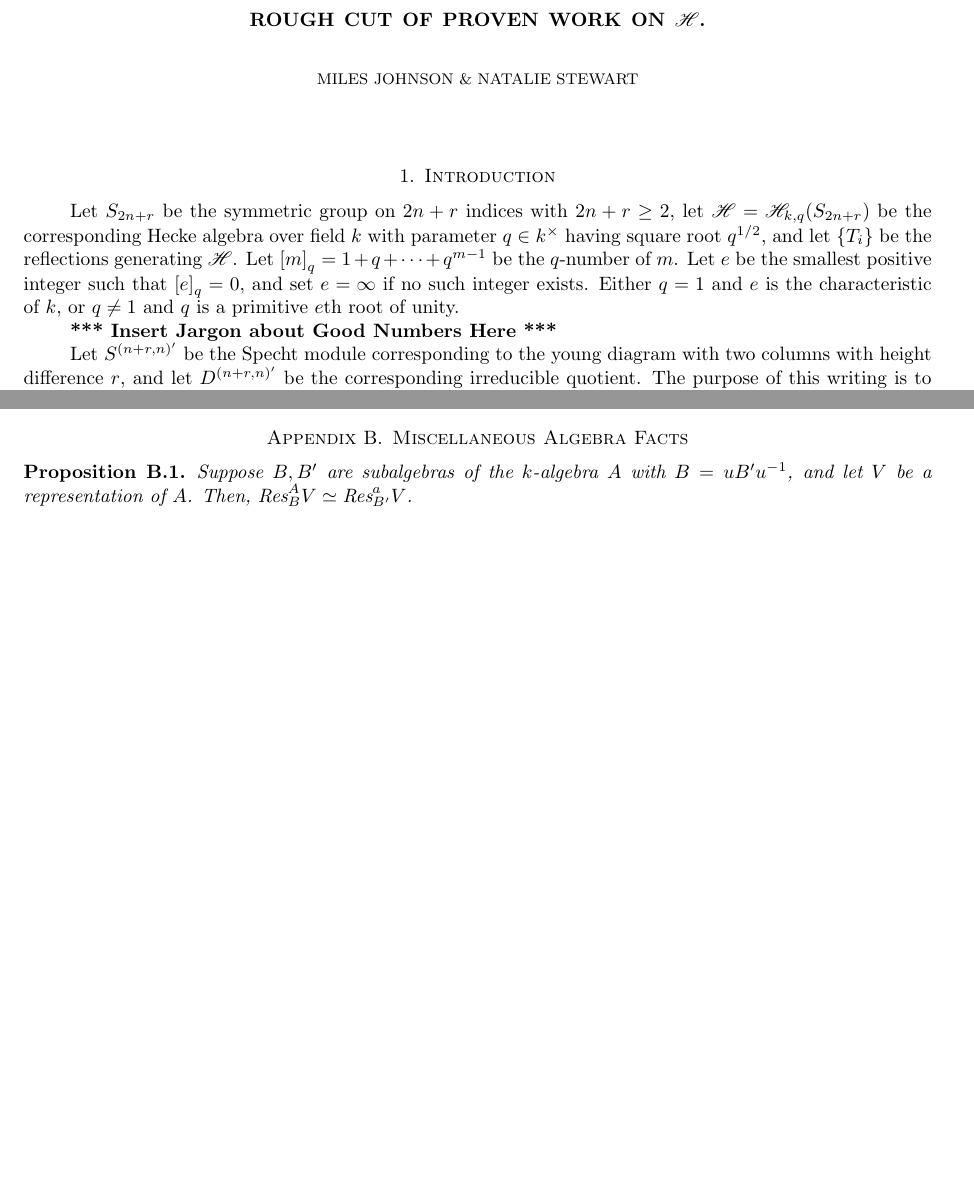
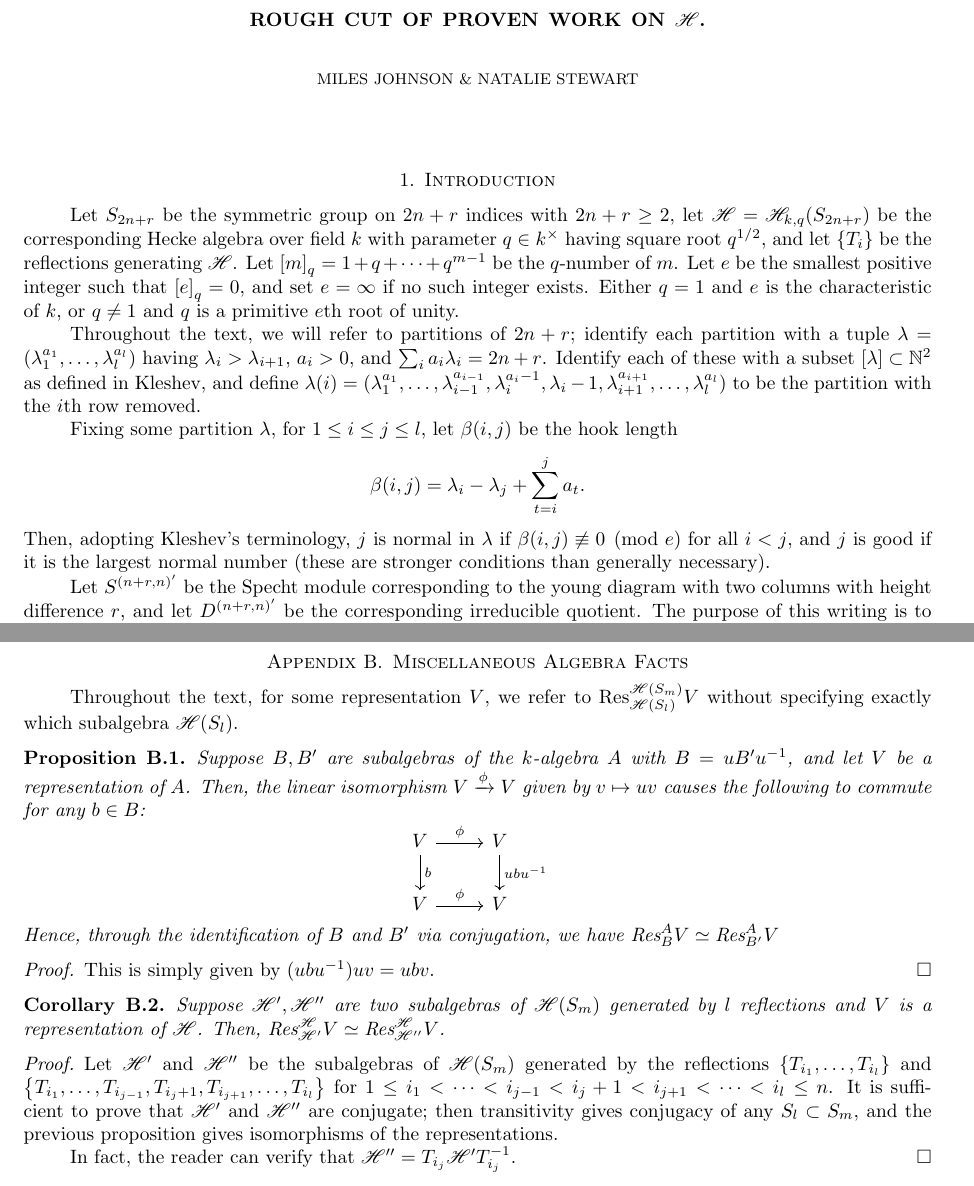
Before and after one commit to nataliesstewart/SPUR-2019, a LaTeX paper (tex/Rough-Overview.tex): two parts of pages 1 and 10 of 10 before the commit and two parts of pages 1 and 11 of 11 after it, joined at a grey line, cut so that both start at the same text, the shorter picture padded with empty space. Compiled offline with pdfLaTeX.

Commit message:
Good/Normal jargon, statement of conjugacy of subalgebras

```diff
--- a/tex/Rough-Overview.tex
+++ b/tex/Rough-Overview.tex
@@ -13,7 +13,15 @@ Let $\brk{m}_q = 1 + q + \dots + q^{m-1}$ be the $q$-number of $m$.
 Let $e$ be the smallest positive integer such that $\brk{e}_q = 0$, and set $e = \infty$ if no such integer exists.
 Either $q = 1$ and $e$ is the characteristic of $k$, or $q \neq 1$ and $q$ is a primitive $e$th root of unity.
 
-\textbf{*** Insert Jargon about Good Numbers Here ***}
+Throughout the text, we will refer to partitions of $2n + r$;
+identify each partition with a tuple $\lambda = (\lambda_1^{a_1},\dots,\lambda_l^{a_l})$ having $\lambda_i > \lambda_{i+1}$, $a_i > 0$, and $\sum_i a_i\lambda_i = 2n + r$.
+Identify each of these with a subset $\brk \lambda \subset \NN^2$ as defined in Kleshev, and define $\lambda(i) = (\lambda_1^{a_1},\dots,\lambda_{i-1}^{a_{i-1}},\lambda_i^{a_i - 1},\lambda_i-1,\lambda_{i+1}^{a_{i+1}},\dots,\lambda_l^{a_l})$ to be the partition with the $i$th row removed.
+
+Fixing some partition $\lambda$, for $1 \leq i \leq j \leq l$, let $\beta(i,j)$ be the hook length
+\[
+  \beta(i,j) = \lambda_i - \lambda_j + \sum_{t = i}^j a_t.
+\]
+Then, adopting Kleshev's terminology, $j$ is normal in $\lambda$ if $\beta(i,j) \not\equiv 0 \pmod e$ for all $i < j$, and $j$ is good if it is the largest normal number (these are stronger conditions than generally necessary).
 
 Let $S^{(n+r,n)'}$ be the Specht module corresponding to the young diagram with two columns with height difference $r$, and let $D^{(n+r,n)'}$ be the corresponding irreducible quotient.
 The purpose of this writing is to characterize these representation via an isomorphism with two graphical representations of $\SH$.
@@ -682,9 +690,33 @@ Hence $(7 \pm 1)\tau + (1 \pm 1) = 0$, implying that $\tau = \frac{1}{4},0$, nei
 To attempt to deform this to $q = 1$ would require that we rewrite $\varc,\vard,\vare$ entirely, rather than simply modifying $\tau$.
 
 \section{Miscellaneous Algebra Facts}
+Throughout the text, for some representation $V$, we refer to $\Res_{\SH(S_{l})}^{\SH(S_m)} V$ without specifying exactly which subalgebra $\SH(S_{l})$.
 \begin{proposition}
   Suppose $B,B'$ are subalgebras of the $k$-algebra $A$ with $B = uB'u^{-1}$, and let $V$ be a representation of $A$.
-  Then, $\Res_{B}^A V \simeq \Res_{B'}^a V$.
+  Then, the linear isomorphism $V \xrightarrow{\phi} V$ given by $v \mapsto uv$ causes the following to commute for any $b \in B$:
+  \[
+    \begin{tikzcd}
+      V \arrow[r,"\phi"] \arrow[d,"b"] & V \arrow[d,"ubu^{-1}"]\\
+      V \arrow[r,"\phi"] & V
+    \end{tikzcd}
+  \]
+  Hence, through the identification of $B$ and $B'$ via conjugation, we have $\Res_{B}^A V \simeq \Res_{B'}^A V$
 \end{proposition}
+\begin{proof}
+  This is simply given by $(ubu^{-1})uv = ubv$.
+\end{proof}
+
+\begin{corollary}
+  Suppose $\SH',\SH''$ are two subalgebras of $\SH(S_m)$ generated by $l$ reflections and $V$ is a representation of $\SH$.
+  Then, $\Res_{\SH'}^{\SH} V \simeq \Res_{\SH''}^\SH V$.
+\end{corollary}
+\begin{proof}
+  Let $\SH'$ and $\SH''$ be the subalgebras of $\SH(S_m)$ generated by the reflections $\cbr{T_{i_1},\dots,T_{i_l}}$ and $\cbr{T_{i_1},\dots,T_{i_{j-1}},T_{i_j + 1},T_{i_{j+1}},\dots,T_{i_l}}$ for $1 \leq i_1 < \dots < i_{j-1} < i_j + 1 < i_{j+1} < \dots < i_l \leq n$.
+  It is sufficient to prove that $\SH'$ and $\SH''$ are conjugate;
+  then transitivity gives conjugacy of any $S_l \subset S_m$, and the previous proposition gives isomorphisms of the representations.
+
+  In fact, the reader can verify that $\SH'' = T_{i_j}\SH'T_{i_j}^{-1}$.
+\end{proof}
+
 
 \end{document}
```
Also changed, not shown: tex/Rough-Overview.pdf, tex/Rough-Overview.tex (10 more changed lines).
